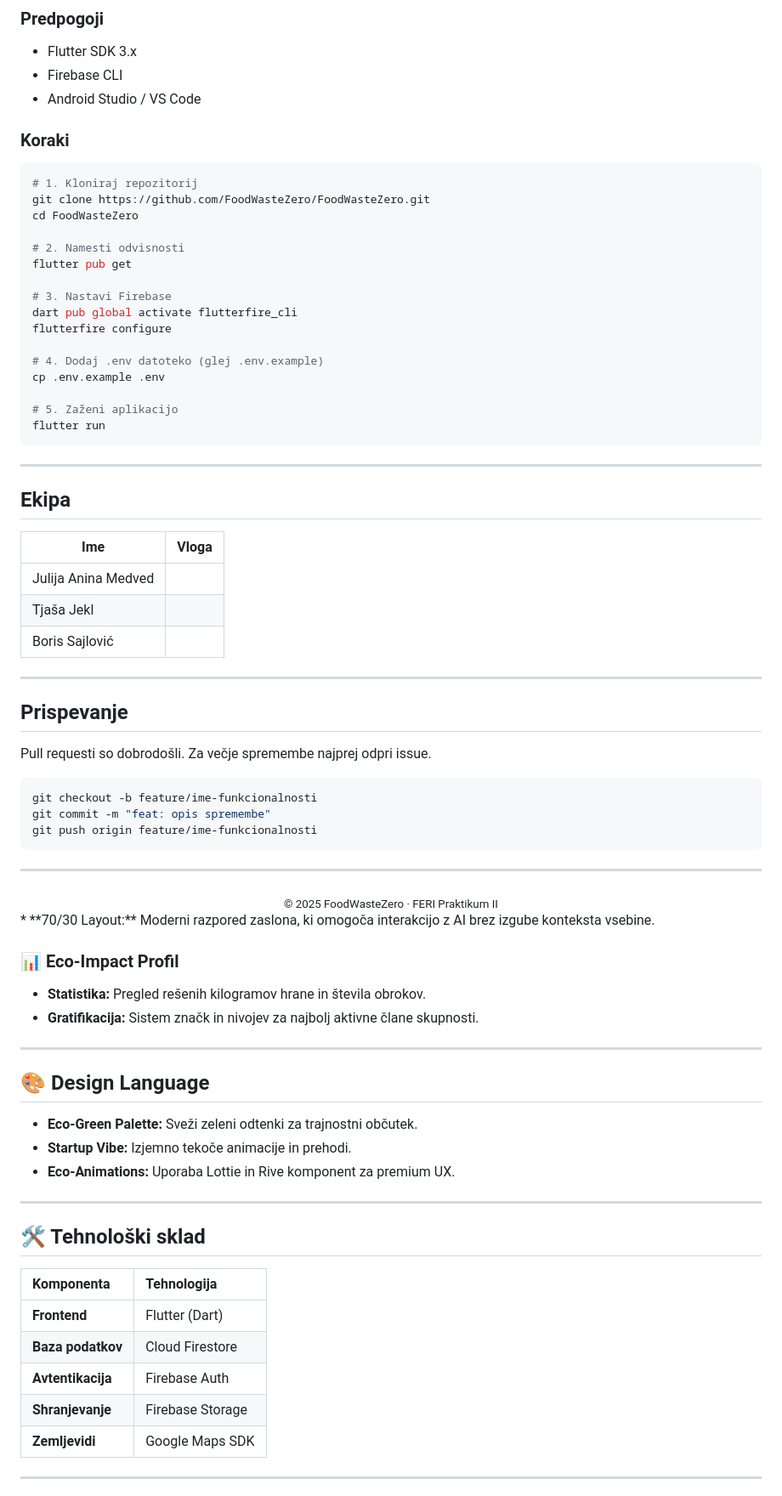
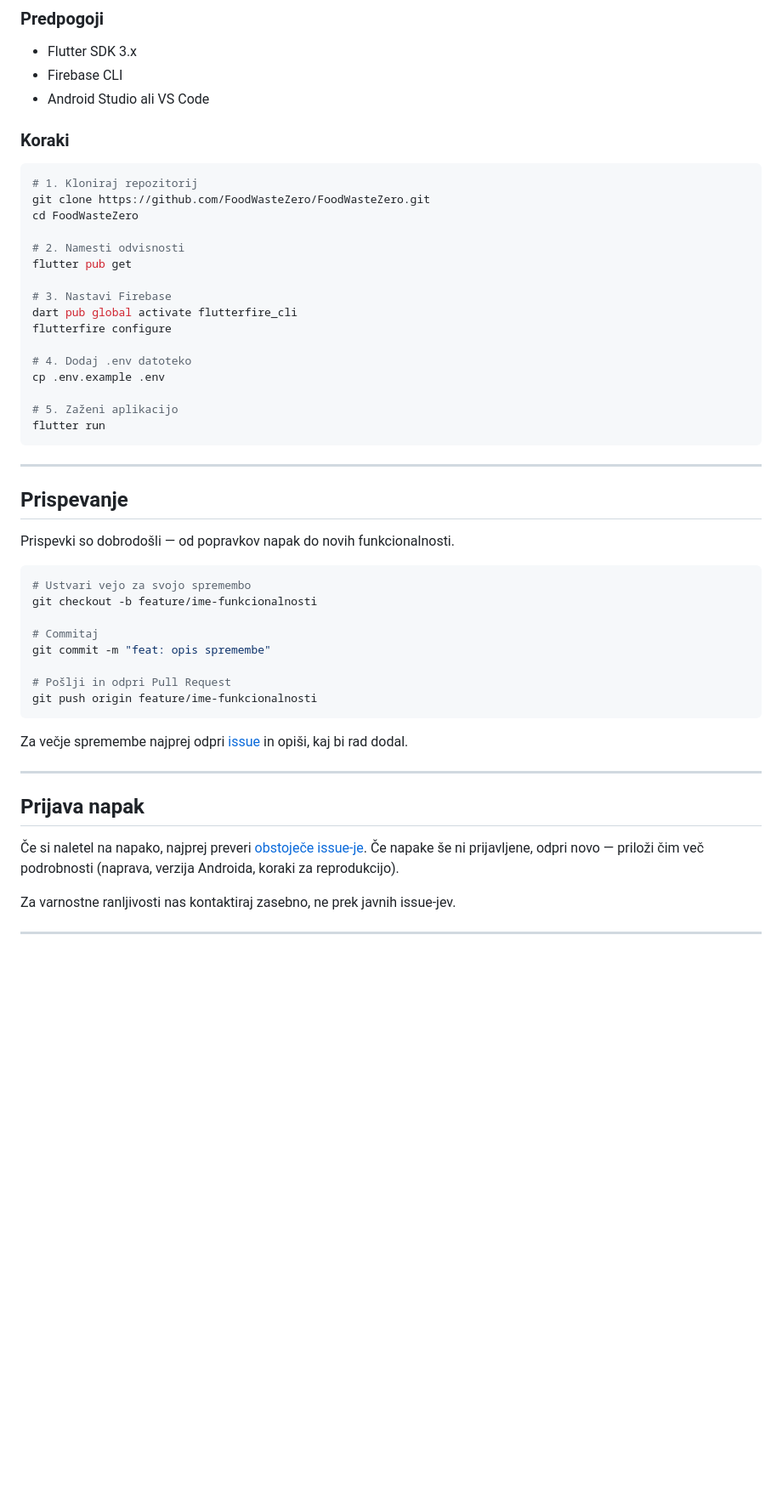
Before and after one commit to FoodWasteZero/FoodWasteZero, a Markdown page: README.md, the part around one of its changes. Shown at 85% size. GitHub-like rendering; blank space fills up the shorter version.

Commit message:
readme sprememba

````diff
--- a/README.md
+++ b/README.md
@@ -62,7 +64,7 @@ FoodWasteZero je mobilna aplikacija, ki pomaga zmanjšati količino zavržene hr
 ### Predpogoji
 - Flutter SDK 3.x
 - Firebase CLI
-- Android Studio / VS Code
+- Android Studio ali VS Code
 
 ### Koraki
 
@@ -78,7 +80,7 @@ flutter pub get
 dart pub global activate flutterfire_cli
 flutterfire configure
 
-# 4. Dodaj .env datoteko (glej .env.example)
+# 4. Dodaj .env datoteko
 cp .env.example .env
 
 # 5. Zaženi aplikacijo
@@ -87,54 +89,31 @@ flutter run
 
 ---
 
-## Ekipa
+## Prispevanje
 
-| Ime | Vloga |
-|-----|-------|
-| Julija Anina Medved | |
-| Tjaša Jekl | |
-| Boris Sajlović | |
+Prispevki so dobrodošli — od popravkov napak do novih funkcionalnosti.
+
+```bash
+# Ustvari vejo za svojo spremembo
+git checkout -b feature/ime-funkcionalnosti
+
+# Commitaj
+git commit -m "feat: opis spremembe"
+
+# Pošlji in odpri Pull Request
+git push origin feature/ime-funkcionalnosti
+```
+
+Za večje spremembe najprej odpri [issue](../../issues) in opiši, kaj bi rad dodal.
 
 ---
 
-## Prispevanje
+## Prijava napak
 
-Pull requesti so dobrodošli. Za večje spremembe najprej odpri issue.
+Če si naletel na napako, najprej preveri [obstoječe issue-je](../../issues). Če napake še ni prijavljene, odpri novo — priloži čim več podrobnosti (naprava, verzija Androida, koraki za reprodukcijo).
 
-```bash
-git checkout -b feature/ime-funkcionalnosti
-git commit -m "feat: opis spremembe"
-git push origin feature/ime-funkcionalnosti
-```
+Za varnostne ranljivosti nas kontaktiraj zasebno, ne prek javnih issue-jev.
 
 ---
 
 <div align="center">
-  <sub>© 2025 FoodWasteZero · FERI Praktikum II</sub>
-</div>*   **70/30 Layout:** Moderni razpored zaslona, ki omogoča interakcijo z AI brez izgube konteksta vsebine.
-
-### 📊 Eco-Impact Profil
-*   **Statistika:** Pregled rešenih kilogramov hrane in števila obrokov.
-*   **Gratifikacija:** Sistem značk in nivojev za najbolj aktivne člane skupnosti.
-
----
-
-## 🎨 Design Language
-*   **Eco-Green Palette:** Sveži zeleni odtenki za trajnostni občutek.
-*   **Startup Vibe:** Izjemno tekoče animacije in prehodi.
-*   **Eco-Animations:** Uporaba Lottie in Rive komponent za premium UX.
-
----
-
-## 🛠 Tehnološki sklad
-
-| Komponenta | Tehnologija |
-| :--- | :--- |
-| **Frontend** | Flutter (Dart) |
-| **Baza podatkov** | Cloud Firestore |
-| **Avtentikacija** | Firebase Auth |
-| **Shranjevanje** | Firebase Storage |
-| **Zemljevidi** | Google Maps SDK |
-
----
-
````
Also changed, not shown: other parts of README.md (+16 -29 lines).
